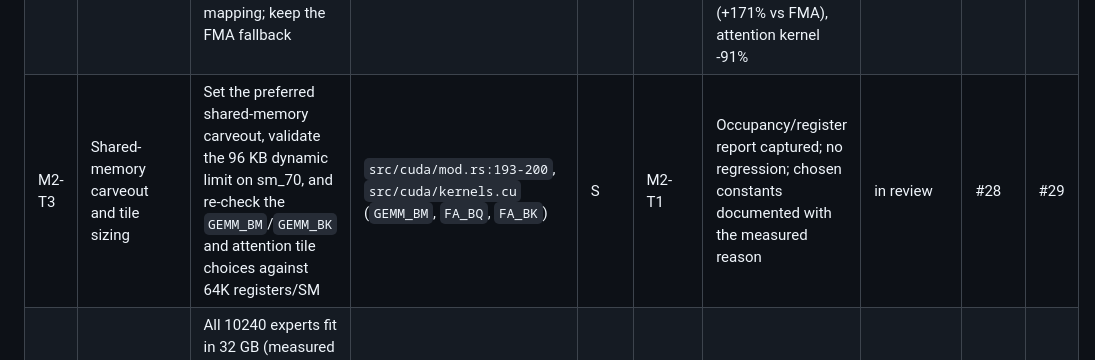
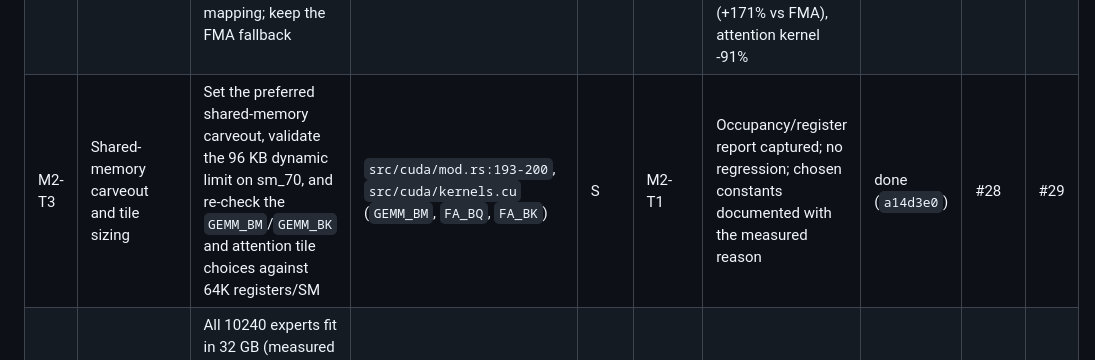
Before and after one commit to RustingStudio/RustingStrata, a Markdown page: docs/ROADMAP.md, the part around the change. Rendered like a GitHub page.

Commit message:
docs: close M2-T3 (issue #28, PR #29, a14d3e0)

```diff
--- a/docs/ROADMAP.md
+++ b/docs/ROADMAP.md
@@ -312,7 +312,7 @@ land `gemm_q` before attention.
 | --- | --- | --- | --- | --- | --- | --- | --- | --- | --- |
 | M2-T1 | Volta tensor cores in the prefill GEMM | Map `m16n8k16` onto `mma.sync.m8n8k4` (2 row tiles × 4 K steps) in `gemm_q`, keeping the fragment loads from shared memory and the store mapping; guard by arch and keep the FMA fallback for non-tensor builds | `src/cuda/kernels.cu:844-951` | M | M1-T8 | GEMM test on sm_70 matches the reference; prefill 4K on the reference model improves over M1-T8; sm_80 unchanged. Measured +123.6% @512 / +90.7% @4096 | done (`3d1aa82`) | #24 | #25 |
 | M2-T2 | Volta tensor cores in prefill attention | Same mapping for the QKᵀ and PV products in `attn_prefill_t`, including the transposed V fragment and the softmax index mapping; keep the FMA fallback | `src/cuda/kernels.cu:2069-2210` | M | M2-T1 | Attention-prefill test matches the reference on sm_70; end-to-end prefill improves; no NaNs; sm_80 unchanged. Measured prefill 2795 tok/s @4096 (+171% vs FMA), attention kernel -91% | done (`0273d6e`) | #26 | #27 |
-| M2-T3 | Shared-memory carveout and tile sizing | Set the preferred shared-memory carveout, validate the 96 KB dynamic limit on sm_70, and re-check the `GEMM_BM`/`GEMM_BK` and attention tile choices against 64K registers/SM | `src/cuda/mod.rs:193-200`, `src/cuda/kernels.cu` (`GEMM_BM`, `FA_BQ`, `FA_BK`) | S | M2-T1 | Occupancy/register report captured; no regression; chosen constants documented with the measured reason | in review | #28 | #29 |
+| M2-T3 | Shared-memory carveout and tile sizing | Set the preferred shared-memory carveout, validate the 96 KB dynamic limit on sm_70, and re-check the `GEMM_BM`/`GEMM_BK` and attention tile choices against 64K registers/SM | `src/cuda/mod.rs:193-200`, `src/cuda/kernels.cu` (`GEMM_BM`, `FA_BQ`, `FA_BK`) | S | M2-T1 | Occupancy/register report captured; no regression; chosen constants documented with the measured reason | done (`a14d3e0`) | #28 | #29 |
 | M2-T4 | MoE expert prefetch and residency | All 10240 experts fit in 32 GB (measured 100% hit rate on Vulkan); make the CUDA path prefetch the next layer's experts and keep the CPU worker cost at zero; review the L2 (6 MB) reuse policy for hot weights | `src/gpu_model.rs`, `src/expert_cache.rs`, `src/cuda/` | M | M1-T8 | Cache swaps and worker stalls observed as 0 in a 3-rep 4K/32K run; decode not worse than M1-T8; numbers recorded | todo | | |
 | M2-T5 | Decode GEMV bandwidth | Measure the achieved decode bandwidth against the ~900 GB/s roofline; tune rows per block, vector loads and launch shape until ≥ 85% of the roofline or a documented ceiling is reached | `src/cuda/kernels.cu:675-812` (`gemv_row_qn`, `DEF_*GEMV*`), `src/cuda/mod.rs` | M | M1-T8 | Achieved GB/s and % of roofline appended to `docs/V100-results.md` (to be measured); decode on the reference model improves or the ceiling is explained | todo | | |
 | M2-T6 | CUDA flags: KV q8, parallel, MTP | Make `--kv q8`, `--serve --parallel N` and `--mtp` work on sm_70 CUDA; fix combos that fail; measure each on the reference model | `src/cuda/`, `src/main.rs`, `src/gpu_model.rs`, `docs/V100-results.md` | M | M1-T8 | Each flag runs without error; unsupported combinations are rejected with a clear message; numbers recorded | todo | | |
```
